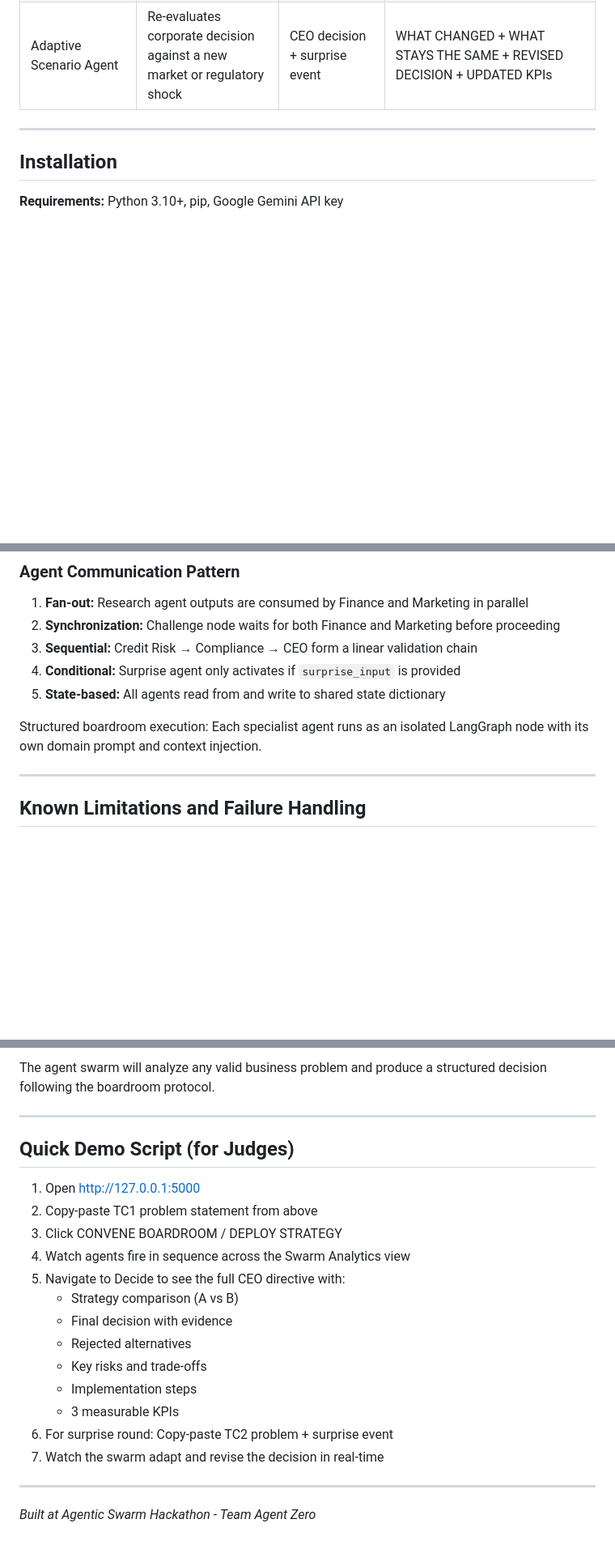
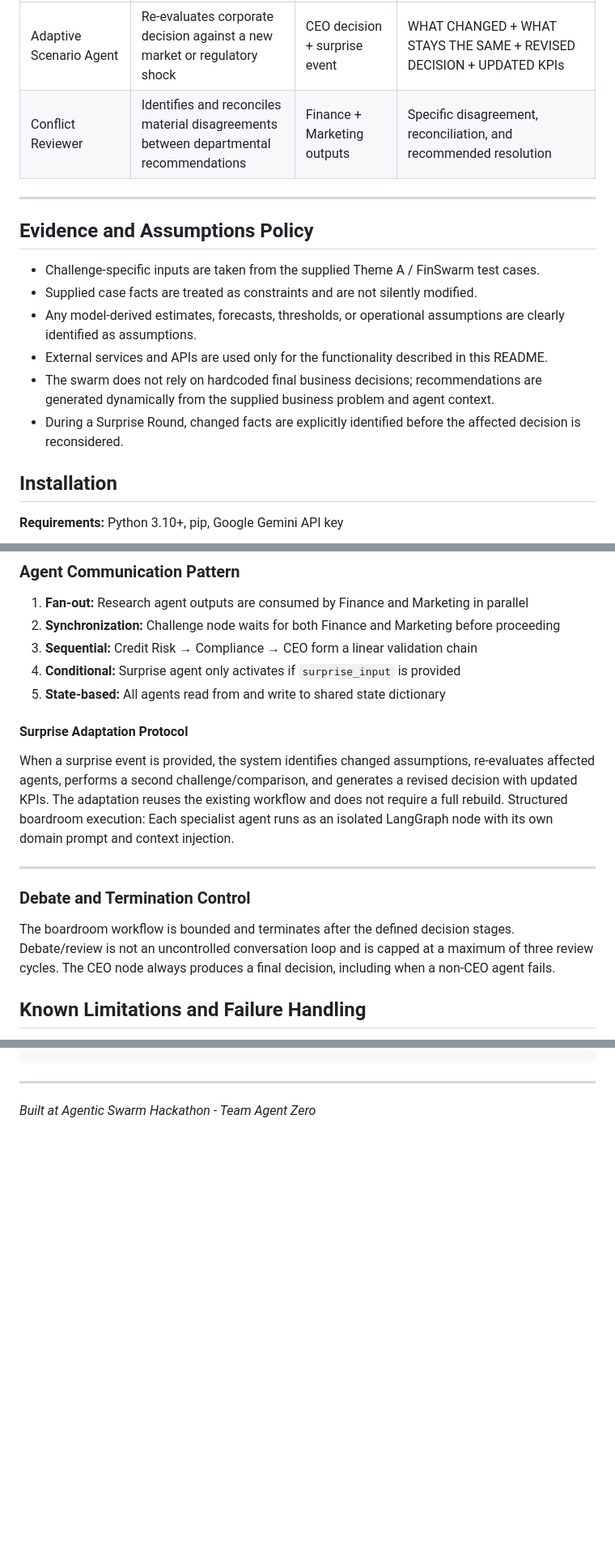
Before and after one commit to anuj-71/AgentZero, a Markdown page: README.md, 3 parts joined by grey strips. Shown at 81% size. Rendered like a GitHub page; blank space fills up the shorter version.

```diff
--- a/README.md
+++ b/README.md
@@ -23,9 +23,18 @@ Agentic Swarm is a LangGraph-powered multi-agent decision engine with a web inte
 | Credit Risk Agent (VEX) | Credit risk, default modeling, stress-tests most dangerous assumption | All department outputs | ASSUMPTION CHALLENGED + WHY IT COULD BE WRONG + WHAT CEO MUST VERIFY |
 | CEO Agent (PRIME) | Synthesizes all agent inputs into final executive directive | All department outputs | DECISION + EVIDENCE USED + REJECTED ALTERNATIVE + KEY RISKS + IMPLEMENTATION + 3 KPIs |
 | Adaptive Scenario Agent | Re-evaluates corporate decision against a new market or regulatory shock | CEO decision + surprise event | WHAT CHANGED + WHAT STAYS THE SAME + REVISED DECISION + UPDATED KPIs |
-
+| Conflict Reviewer | Identifies and reconciles material disagreements between departmental recommendations | Finance + Marketing outputs | Specific disagreement, reconciliation, and recommended resolution |
 
 ---
+
+## Evidence and Assumptions Policy
+
+- Challenge-specific inputs are taken from the supplied Theme A / FinSwarm test cases.
+- Supplied case facts are treated as constraints and are not silently modified.
+- Any model-derived estimates, forecasts, thresholds, or operational assumptions are clearly identified as assumptions.
+- External services and APIs are used only for the functionality described in this README.
+- The swarm does not rely on hardcoded final business decisions; recommendations are generated dynamically from the supplied business problem and agent context.
+- During a Surprise Round, changed facts are explicitly identified before the affected decision is reconsidered.
 
 ## Installation
 
@@ -167,9 +176,15 @@ The swarm uses LangGraph's `StateGraph` with typed state dictionary:
 4. **Conditional:** Surprise agent only activates if `surprise_input` is provided
 5. **State-based:** All agents read from and write to shared state dictionary
 
+#### Surprise Adaptation Protocol
+
+When a surprise event is provided, the system identifies changed assumptions, re-evaluates affected agents, performs a second challenge/comparison, and generates a revised decision with updated KPIs. The adaptation reuses the existing workflow and does not require a full rebuild.
 Structured boardroom execution: Each specialist agent runs as an isolated LangGraph node with its own domain prompt and context injection.
 
 ---
+### Debate and Termination Control
+
+The boardroom workflow is bounded and terminates after the defined decision stages. Debate/review is not an uncontrolled conversation loop and is capped at a maximum of three review cycles. The CEO node always produces a final decision, including when a non-CEO agent fails.
 
 ## Known Limitations and Failure Handling
 
@@ -389,23 +313,3 @@ You can test with:
-The agent swarm will analyze any valid business problem and produce a structured decision following the boardroom protocol.
-
----
-
-## Quick Demo Script (for Judges)
-
-1. Open http://127.0.0.1:5000
-2. Copy-paste TC1 problem statement from above
-3. Click CONVENE BOARDROOM / DEPLOY STRATEGY
-4. Watch agents fire in sequence across the Swarm Analytics view
-5. Navigate to Decide to see the full CEO directive with:
-   - Strategy comparison (A vs B)
-   - Final decision with evidence
-   - Rejected alternatives
-   - Key risks and trade-offs
-   - Implementation steps
-   - 3 measurable KPIs
-6. For surprise round: Copy-paste TC2 problem + surprise event
-7. Watch the swarm adapt and revise the decision in real-time
-
 ---
 
 *Built at Agentic Swarm Hackathon - Team Agent Zero*
```
Also changed, not shown: other parts of README.md (+1 -92 lines).
